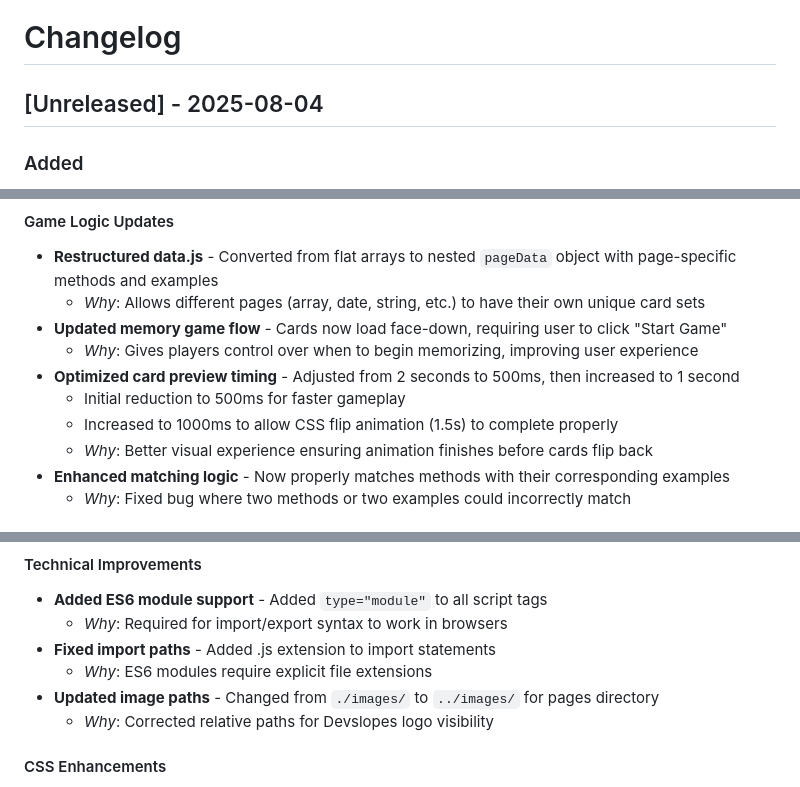
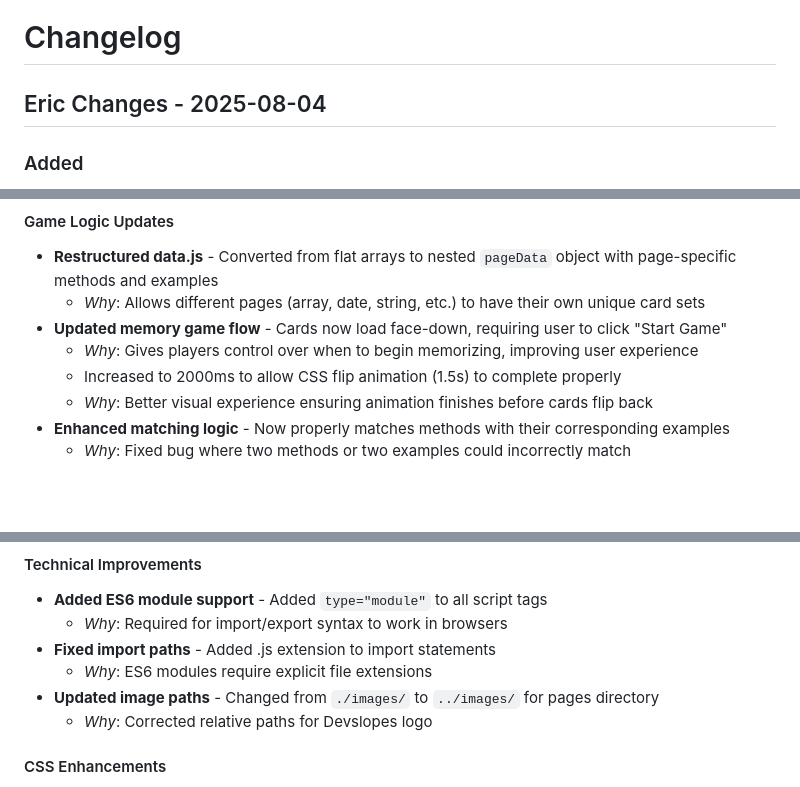
Before and after one commit to Firebaby2413/Methods-Memory, a Markdown page: CHANGELOG.md, 3 parts joined by grey strips. GitHub-like rendering; blank space fills up the shorter version.

Commit message:
made a slew of changes and added a changelog to explain them

```diff
--- a/CHANGELOG.md
+++ b/CHANGELOG.md
@@ -1,6 +1,6 @@
 # Changelog
 
-## [Unreleased] - 2025-08-04
+## Eric Changes - 2025-08-04
 
 ### Added
 - Dynamic page-based data loading system for memory game
@@ -17,9 +17,7 @@
   - *Why*: Allows different pages (array, date, string, etc.) to have their own unique card sets
 - **Updated memory game flow** - Cards now load face-down, requiring user to click "Start Game"
   - *Why*: Gives players control over when to begin memorizing, improving user experience
-- **Optimized card preview timing** - Adjusted from 2 seconds to 500ms, then increased to 1 second
-  - Initial reduction to 500ms for faster gameplay
-  - Increased to 1000ms to allow CSS flip animation (1.5s) to complete properly
+  - Increased to 2000ms to allow CSS flip animation (1.5s) to complete properly
   - *Why*: Better visual experience ensuring animation finishes before cards flip back
 - **Enhanced matching logic** - Now properly matches methods with their corresponding examples
   - *Why*: Fixed bug where two methods or two examples could incorrectly match
@@ -42,7 +40,7 @@
 - **Fixed import paths** - Added .js extension to import statements
   - *Why*: ES6 modules require explicit file extensions
 - **Updated image paths** - Changed from `./images/` to `../images/` for pages directory
-  - *Why*: Corrected relative paths for Devslopes logo visibility
+  - *Why*: Corrected relative paths for Devslopes logo
 
 #### CSS Enhancements
 - **Fixed layout issues** - Resolved overlapping content and horizontal scrolling
```
